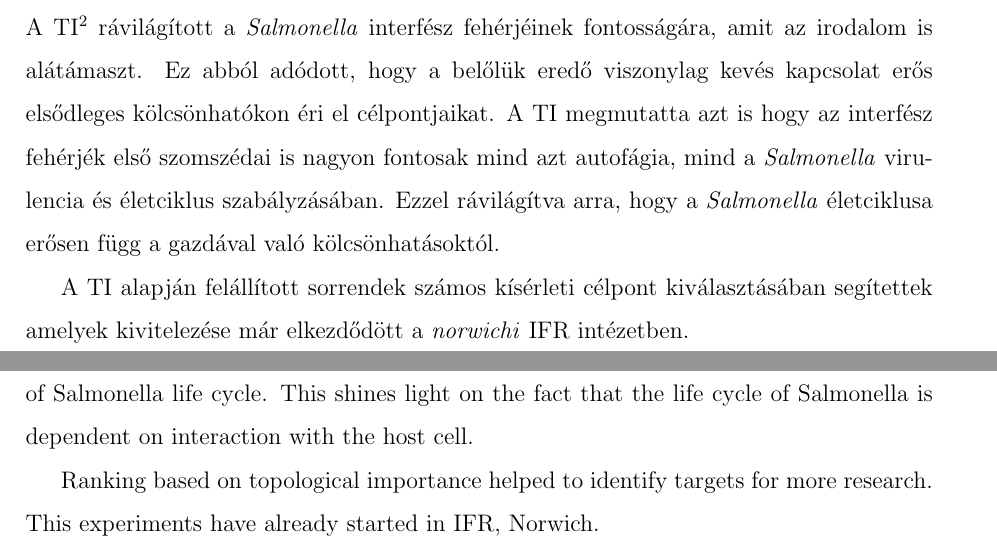
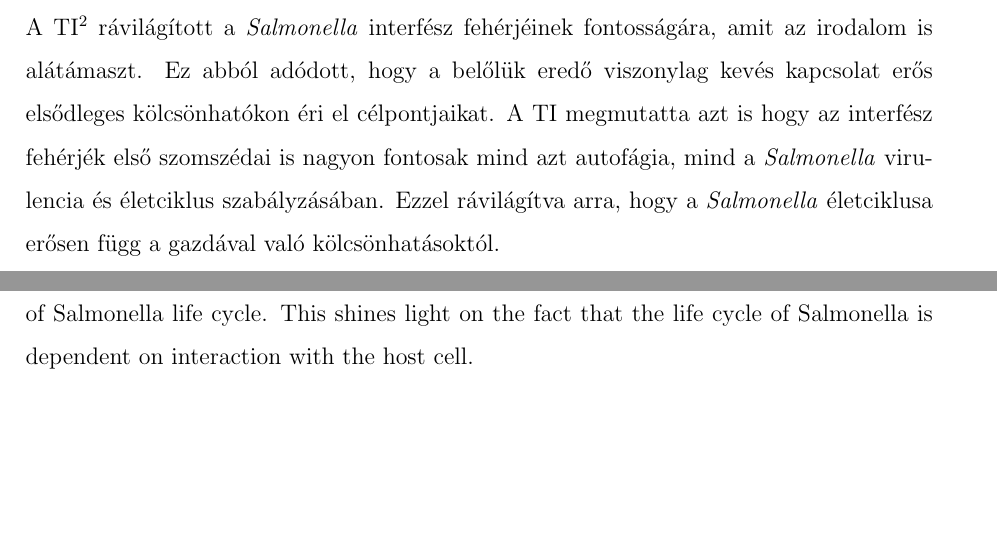
Before and after one commit to blaisehorvath/master_thesis, a LaTeX document (msc_szakdolgozat.tex): two parts of pages 43 and 44 of 49, joined at a grey line, cut so that both start at the same text, the shorter picture padded with empty space. Compiled offline with pdfLaTeX.

Commit message:
Pre Final

```diff
--- a/msc_szakdolgozat.tex
+++ b/msc_szakdolgozat.tex
@@ -826,7 +826,6 @@
 
 		Ebben az adatszettben a predikciós a adatbázisok és a TI együttesen rámutatott egy olyan fehérjére aminek eddig nem írták le a szerepét a \textit{Salmonella} virulenciájában. A TI$^2$ rávilágított a \textit{Salmonella} interfész fehérjéinek fontosságára, amit az irodalom is alátámaszt. Ez abból adódott, hogy a belőlük eredő viszonylag kevés kapcsolat erős elsődleges kölcsönhatókon éri el célpontjaikat. A TI megmutatta azt is hogy az interfész fehérjék első szomszédai is nagyon fontosak mind azt autofágia, mind a \textit{Salmonella} virulencia és életciklus szabályzásában. Ezzel rávilágítva arra, hogy a \textit{Salmonella} életciklusa erősen függ a gazdával való kölcsönhatásoktól.
 
-		A TI alapján felállított sorrendek számos kísérleti célpont kiválasztásában segítettek amelyek kivitelezése már elkezdődött a \textit{norwichi} IFR intézetben.
 
 		\pagebreak
 
@@ -845,8 +844,6 @@
 
 		TI$^2$ emphasized the importance of the \textit{Salmonella} interface proteins. The importance of these proteins was already described in the literature. The reason behind that effect is that the interface proteins have just a few edges in the direction of \textit{ARN}, but those edges pass through topologically very powerful proteins. The TI also showed that the first neighbors of the interface proteins are very important in autophagy and in the regulation of Salmonella life cycle. This shines light on the fact that the life cycle of Salmonella is dependent on interaction with the host cell.
 
-		Ranking based on topological importance helped to identify targets for more research. This experiments have already started in IFR, Norwich.
-
 		\pagebreak
 
 \section{Köszönetnyilvánítás}
```
Also changed, not shown: msc_szakdolgozat.pdf, 2 other files.
